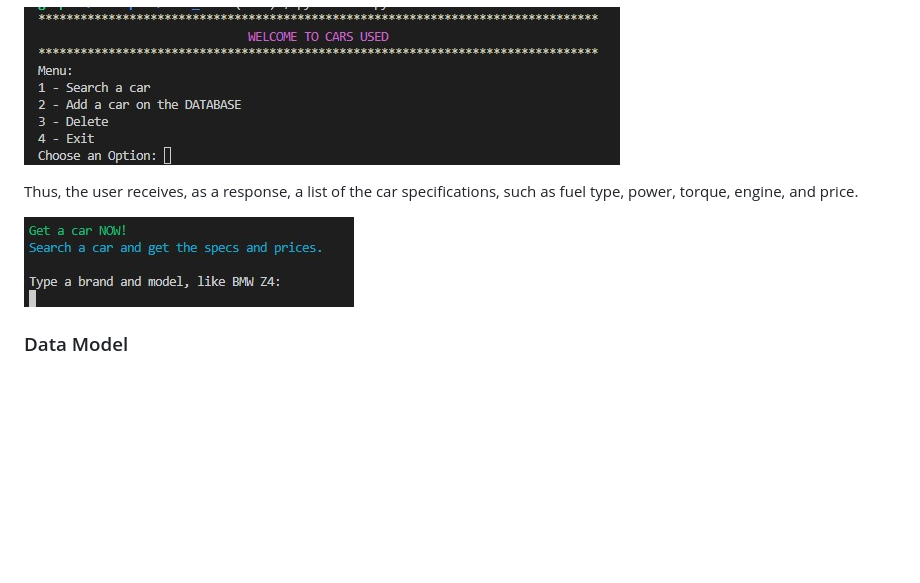
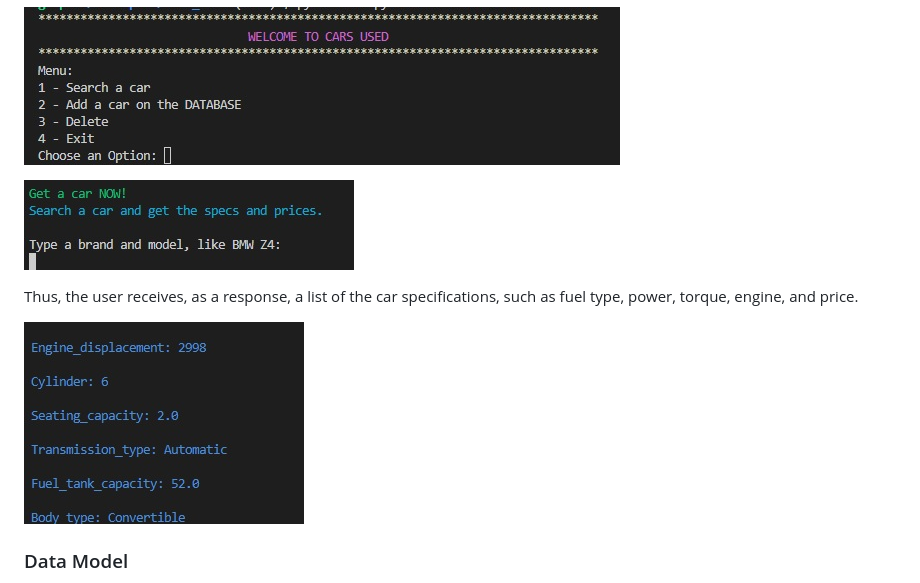
Before and after one commit to RubemJanoni/Cars_Used, a Markdown page: README.md, the part around the change. GitHub-like rendering; blank space fills up the shorter version.

```diff
--- a/README.md
+++ b/README.md
@@ -24,9 +24,11 @@ Through option 1 in the menu (Search a car), the user can search for a car in th
 
 ![cars used](https://github.com/RubemJanoni/Cars_Used/blob/main/views/pp3-tela01.jpg)
 
+![cars used](https://github.com/RubemJanoni/Cars_Used/blob/main/views/pp3-tela02.jpg)
+
 Thus, the user receives, as a response, a list of the car specifications, such as fuel type, power, torque, engine, and price.
 
-![cars used](https://github.com/RubemJanoni/Cars_Used/blob/main/views/pp3-tela02.jpg)
+![cars used](https://github.com/RubemJanoni/Cars_Used/blob/main/views/pp3-tela03.jpg)
 
 
 
```
